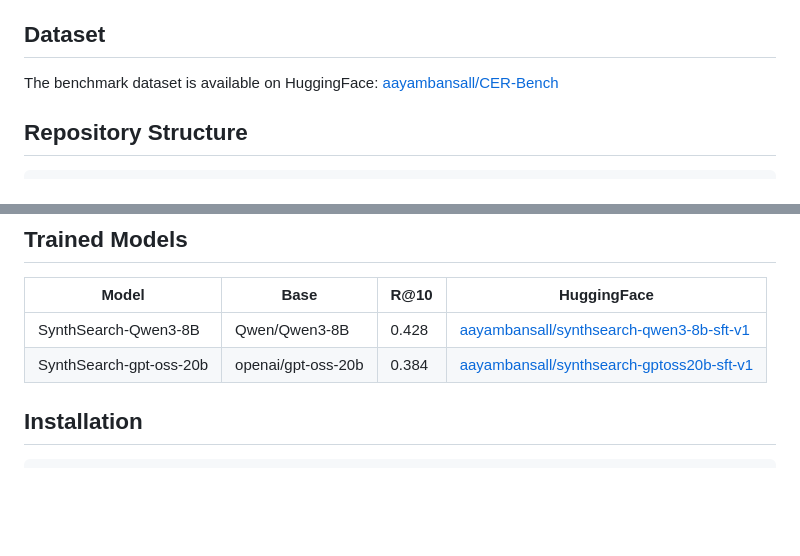
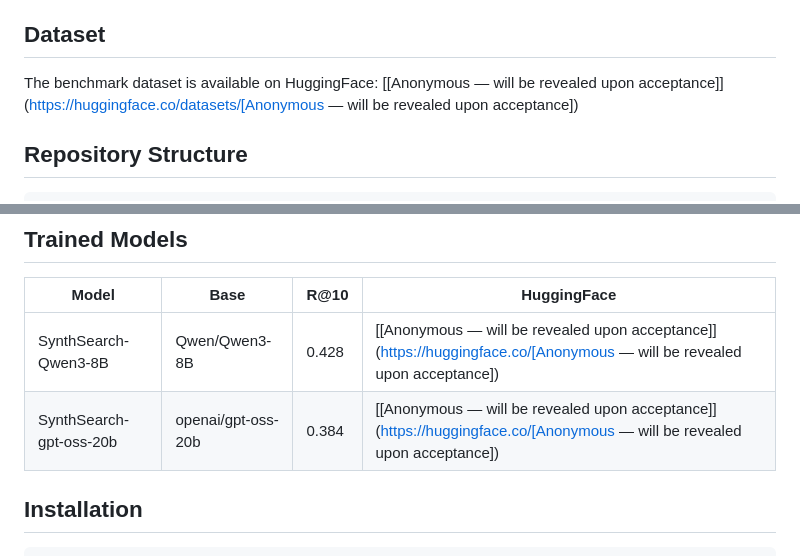
Before and after one commit to aayambansal/CER-Bench, a Markdown page: README.md, 2 parts joined by grey strips. GitHub-like rendering; blank space fills up the shorter version.

Commit message:
Anonymous submission branch: remove identifying HuggingFace links

```diff
--- a/README.md
+++ b/README.md
@@ -39,7 +39,7 @@ Additional findings:
 
 ## Dataset
 
-The benchmark dataset is available on HuggingFace: [aayambansall/CER-Bench](https://huggingface.co/datasets/aayambansall/CER-Bench)
+The benchmark dataset is available on HuggingFace: [[Anonymous — will be revealed upon acceptance]](https://huggingface.co/datasets/[Anonymous — will be revealed upon acceptance])
 
 ## Repository Structure
 
@@ -63,8 +63,8 @@ CER-Bench/
 
 | Model | Base | R@10 | HuggingFace |
 |-------|------|------|-------------|
-| SynthSearch-Qwen3-8B | Qwen/Qwen3-8B | 0.428 | [aayambansall/synthsearch-qwen3-8b-sft-v1](https://huggingface.co/aayambansall/synthsearch-qwen3-8b-sft-v1) |
-| SynthSearch-gpt-oss-20b | openai/gpt-oss-20b | 0.384 | [aayambansall/synthsearch-gptoss20b-sft-v1](https://huggingface.co/aayambansall/synthsearch-gptoss20b-sft-v1) |
+| SynthSearch-Qwen3-8B | Qwen/Qwen3-8B | 0.428 | [[Anonymous — will be revealed upon acceptance]](https://huggingface.co/[Anonymous — will be revealed upon acceptance]) |
+| SynthSearch-gpt-oss-20b | openai/gpt-oss-20b | 0.384 | [[Anonymous — will be revealed upon acceptance]](https://huggingface.co/[Anonymous — will be revealed upon acceptance]) |
 
 ## Installation
 
```
